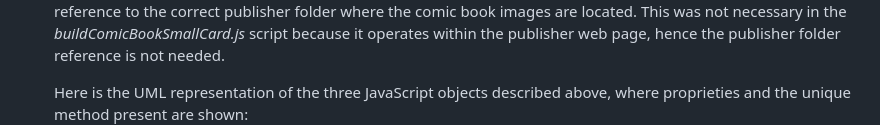
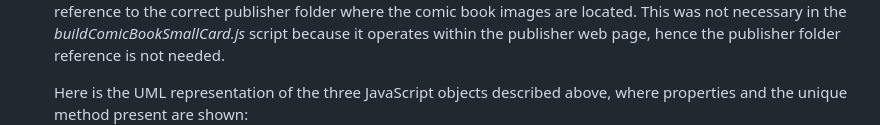
Before and after one commit to malrau/da_wp_project, a Markdown page: Readme.md, the part around the change. GitHub-like rendering.

Commit message:
Minor adjustments to Readme.md

```diff
--- a/Readme.md
+++ b/Readme.md
@@ -73,6 +73,6 @@ The second script is used by the <i>comic_book.php</i> web page which is present
 In addition to the two described above, another script allows the creation of best seller comic books small cards, which are present only in the home page of the shop. The script <i>buildBestSellerSmallCard.js</i> is analogous to the <i>buildComicBookSmallCard.js</i> one, but it includes a <i>publisher</i> property which is needed to implement a conditional for the name of the publisher. Depending on the publisher name, the image element of the card contains the reference to the correct publisher folder where the comic book images are located. This was not necessary in the <i>buildComicBookSmallCard.js</i> script because it operates within the publisher web page, hence the publisher folder reference is not needed.
 </p>
 </br>
-Here is the UML representation of the three JavaScript objects described above, where proprieties and the unique method present are shown:
+Here is the UML representation of the three JavaScript objects described above, where properties and the unique method present are shown:
 <img src = 'https://github.com/malrau/da_wp_project/blob/main/uml/card_js_objects.png' />
 </ul>
```
